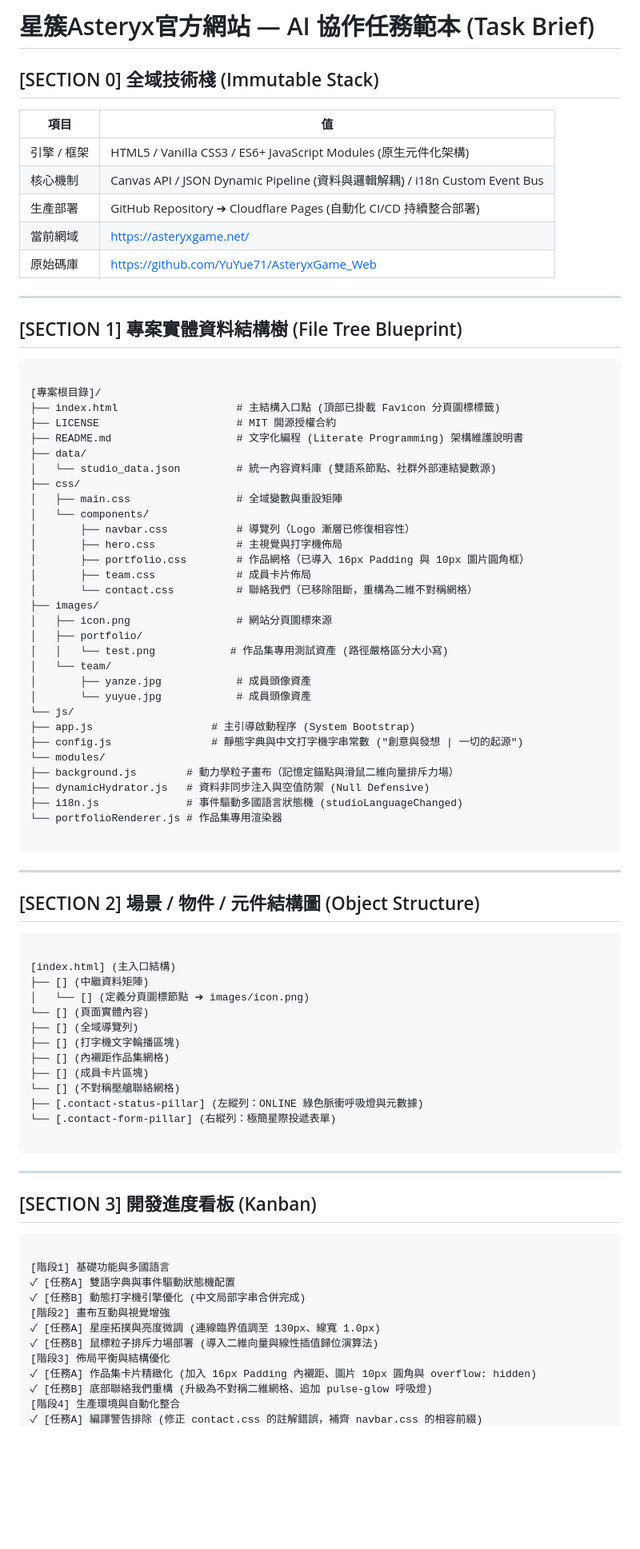
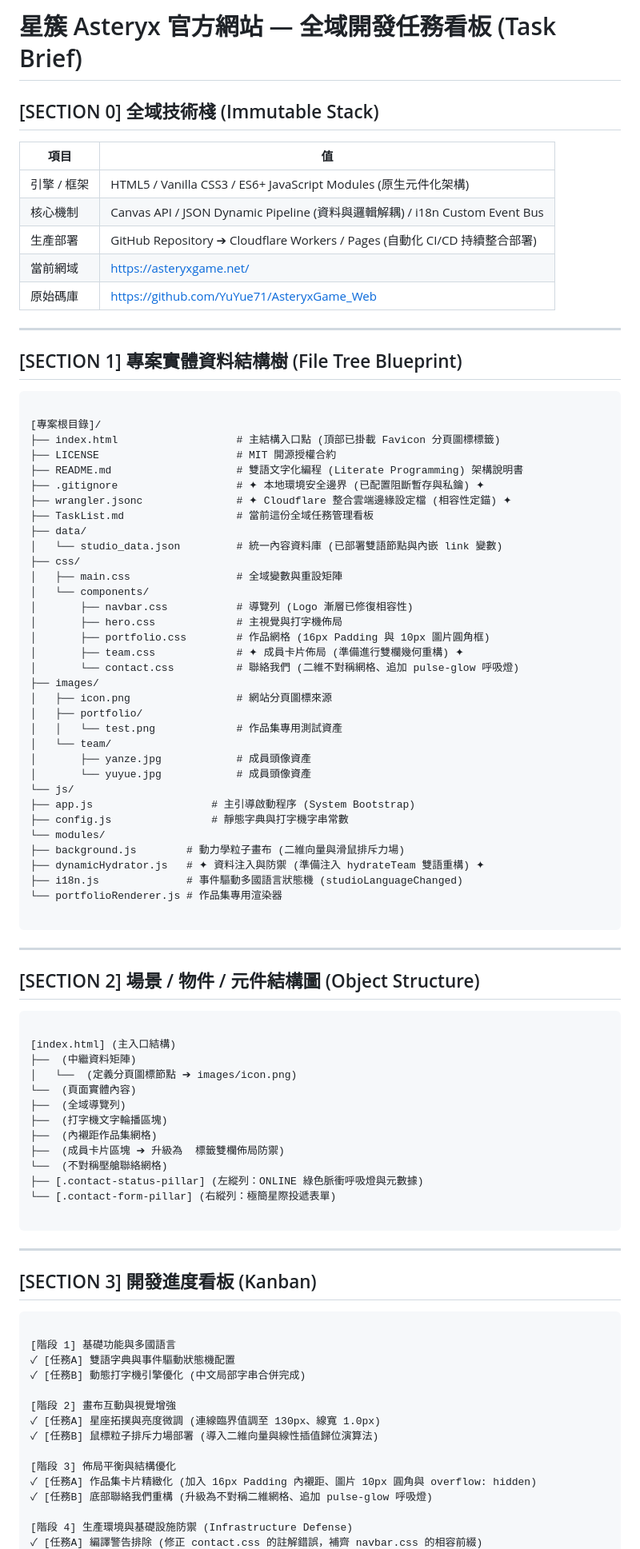
Before and after one commit to YuYue71/AsteryxGame_Web, a Markdown page: TaskList.md, the part around one of its changes. Shown at 80% size. Rendered like a GitHub page; blank space fills up the shorter version.

Commit message:
任務清單更新

````diff
--- a/TaskList.md
+++ b/TaskList.md
@@ -1,11 +1,11 @@
-# 星簇Asteryx官方網站 — AI 協作任務範本 (Task Brief)
+# 星簇 Asteryx 官方網站 — 全域開發任務看板 (Task Brief)
 
 ## [SECTION 0] 全域技術棧 (Immutable Stack)
 | 項目 | 值 |
 |------|-----|
 | 引擎 / 框架 | HTML5 / Vanilla CSS3 / ES6+ JavaScript Modules (原生元件化架構) |
 | 核心機制 | Canvas API / JSON Dynamic Pipeline (資料與邏輯解耦) / i18n Custom Event Bus |
-| 生產部署 | GitHub Repository ➔ Cloudflare Pages (自動化 CI/CD 持續整合部署) |
+| 生產部署 | GitHub Repository ➔ Cloudflare Workers / Pages (自動化 CI/CD 持續整合部署) |
 | 當前網域 | https://asteryxgame.net/ |
 | 原始碼庫 | https://github.com/YuYue71/AsteryxGame_Web |
 
@@ -13,35 +13,39 @@
 
 ## [SECTION 1] 專案實體資料結構樹 (File Tree Blueprint)
 
+
 ```
 
 [專案根目錄]/
 ├── index.html                   # 主結構入口點 (頂部已掛載 Favicon 分頁圖標標籤)
 ├── LICENSE                      # MIT 開源授權合約
-├── README.md                    # 文字化編程 (Literate Programming) 架構維護說明書
+├── README.md                    # 雙語文字化編程 (Literate Programming) 架構說明書
+├── .gitignore                   # ✦ 本地環境安全邊界 (已配置阻斷暫存與私鑰) ✦
+├── wrangler.jsonc               # ✦ Cloudflare 整合雲端邊緣設定檔 (相容性定錨) ✦
+├── TaskList.md                  # 當前這份全域任務管理看板
 ├── data/
-│   └── studio_data.json         # 統一內容資料庫 (雙語系節點、社群外部連結變數源)
+│   └── studio_data.json         # 統一內容資料庫 (已部署雙語節點與內嵌 link 變數)
 ├── css/
 │   ├── main.css                 # 全域變數與重設矩陣
 │   └── components/
-│       ├── navbar.css           # 導覽列（Logo 漸層已修復相容性）
+│       ├── navbar.css           # 導覽列 (Logo 漸層已修復相容性)
 │       ├── hero.css             # 主視覺與打字機佈局
-│       ├── portfolio.css        # 作品網格（已導入 16px Padding 與 10px 圖片圓角框）
-│       ├── team.css             # 成員卡片佈局
-│       └── contact.css          # 聯絡我們（已移除阻斷，重構為二維不對稱網格）
+│       ├── portfolio.css        # 作品網格 (16px Padding 與 10px 圖片圓角框)
+│       ├── team.css             # ✦ 成員卡片佈局 (準備進行雙欄幾何重構) ✦
+│       └── contact.css          # 聯絡我們 (二維不對稱網格、追加 pulse-glow 呼吸燈)
 ├── images/
 │   ├── icon.png                 # 網站分頁圖標來源
 │   ├── portfolio/
-│   │   └── test.png            # 作品集專用測試資產 (路徑嚴格區分大小寫)
+│   │   └── test.png             # 作品集專用測試資產
 │   └── team/
 │       ├── yanze.jpg            # 成員頭像資產
 │       └── yuyue.jpg            # 成員頭像資產
 └── js/
 ├── app.js                   # 主引導啟動程序 (System Bootstrap)
-├── config.js                # 靜態字典與中文打字機字串常數 ("創意與發想 | 一切的起源")
+├── config.js                # 靜態字典與打字機字串常數
 └── modules/
-├── background.js        # 動力學粒子畫布（記憶定錨點與滑鼠二維向量排斥力場）
-├── dynamicHydrator.js   # 資料非同步注入與空值防禦 (Null Defensive)
+├── background.js        # 動力學粒子畫布 (二維向量與滑鼠排斥力場)
+├── dynamicHydrator.js   # ✦ 資料注入與防禦 (準備注入 hydrateTeam 雙語重構) ✦
 ├── i18n.js              # 事件驅動多國語言狀態機 (studioLanguageChanged)
 └── portfolioRenderer.js # 作品集專用渲染器
 
@@ -51,17 +55,18 @@
 
 ## [SECTION 2] 場景 / 物件 / 元件結構圖 (Object Structure)
 
+
 ```
 
 [index.html] (主入口結構)
-├── [] (中繼資料矩陣)
-│   └── [] (定義分頁圖標節點 ➔ images/icon.png)
-└── [] (頁面實體內容)
-├── [] (全域導覽列)
-├── [] (打字機文字輪播區塊)
-├── [] (內襯距作品集網格)
-├── [] (成員卡片區塊)
-└── [] (不對稱壓艙聯絡網格)
+├──  (中繼資料矩陣)
+│   └──  (定義分頁圖標節點 ➔ images/icon.png)
+└──  (頁面實體內容)
+├──  (全域導覽列)
+├──  (打字機文字輪播區塊)
+├──  (內襯距作品集網格)
+├──  (成員卡片區塊 ➔ 升級為  標籤雙欄佈局防禦)
+└──  (不對稱壓艙聯絡網格)
 ├── [.contact-status-pillar] (左縱列：ONLINE 綠色脈衝呼吸燈與元數據)
 └── [.contact-form-pillar] (右縱列：極簡星際投遞表單)
 
@@ -71,16 +76,20 @@
 
 ## [SECTION 3] 開發進度看板 (Kanban)
 
+
 ```
 
-[階段1] 基礎功能與多國語言
+[階段 1] 基礎功能與多國語言
 ✓ [任務A] 雙語字典與事件驅動狀態機配置
 ✓ [任務B] 動態打字機引擎優化 (中文局部字串合併完成)
-[階段2] 畫布互動與視覺增強
+
+[階段 2] 畫布互動與視覺增強
 ✓ [任務A] 星座拓撲與亮度微調 (連線臨界值調至 130px、線寬 1.0px)
 ✓ [任務B] 鼠標粒子排斥力場部署 (導入二維向量與線性插值歸位演算法)
-[階段3] 佈局平衡與結構優化
+
+[階段 3] 佈局平衡與結構優化
 ✓ [任務A] 作品集卡片精緻化 (加入 16px Padding 內襯距、圖片 10px 圓角與 overflow: hidden)
 ✓ [任務B] 底部聯絡我們重構 (升級為不對稱二維網格、追加 pulse-glow 呼吸燈)
-[階段4] 生產環境與自動化整合
+
+[階段 4] 生產環境與基礎設施防禦 (Infrastructure Defense)
 ✓ [任務A] 編譯警告排除 (修正 contact.css 的註解錯誤，補齊 navbar.css 的相容前綴)
````
Also changed, not shown: other parts of TaskList.md (+20 -13 lines).
